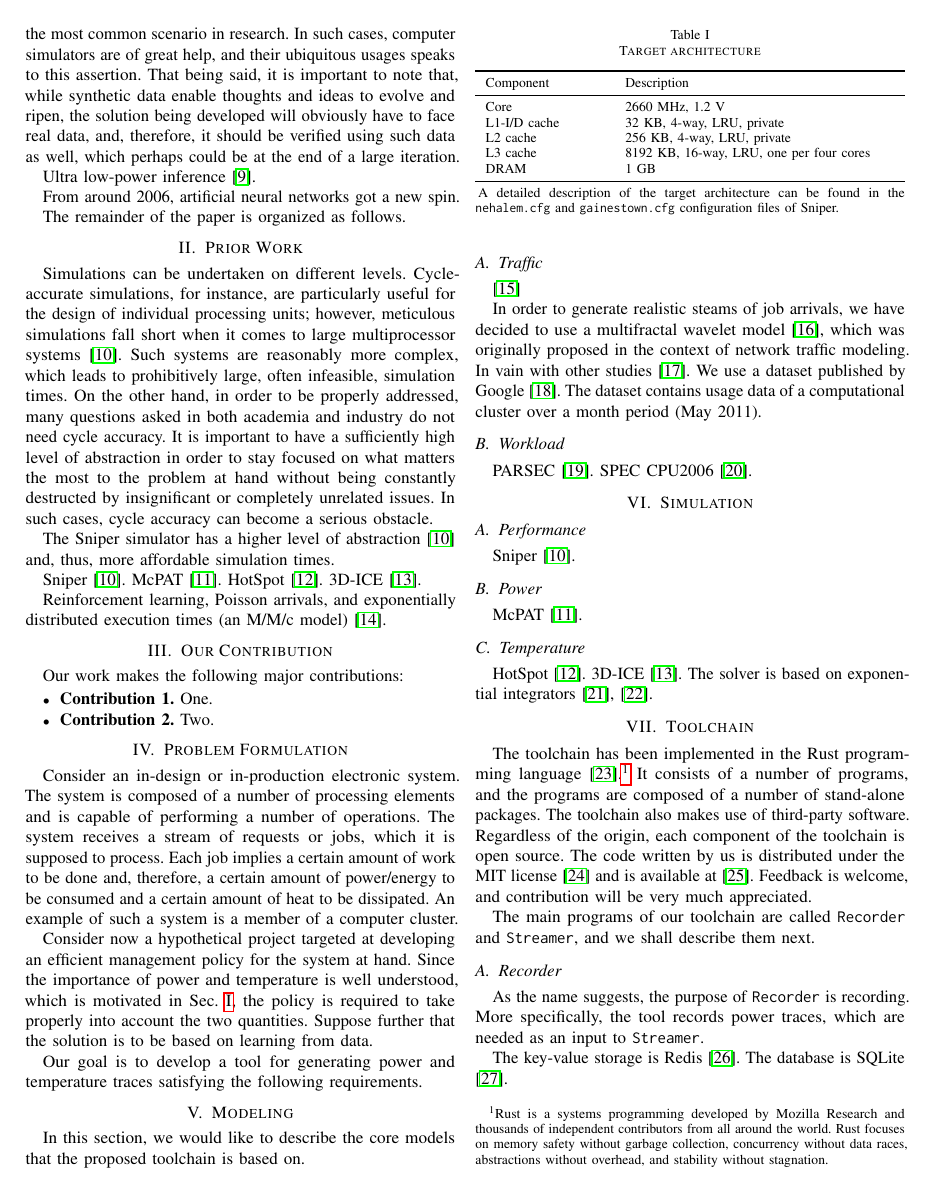
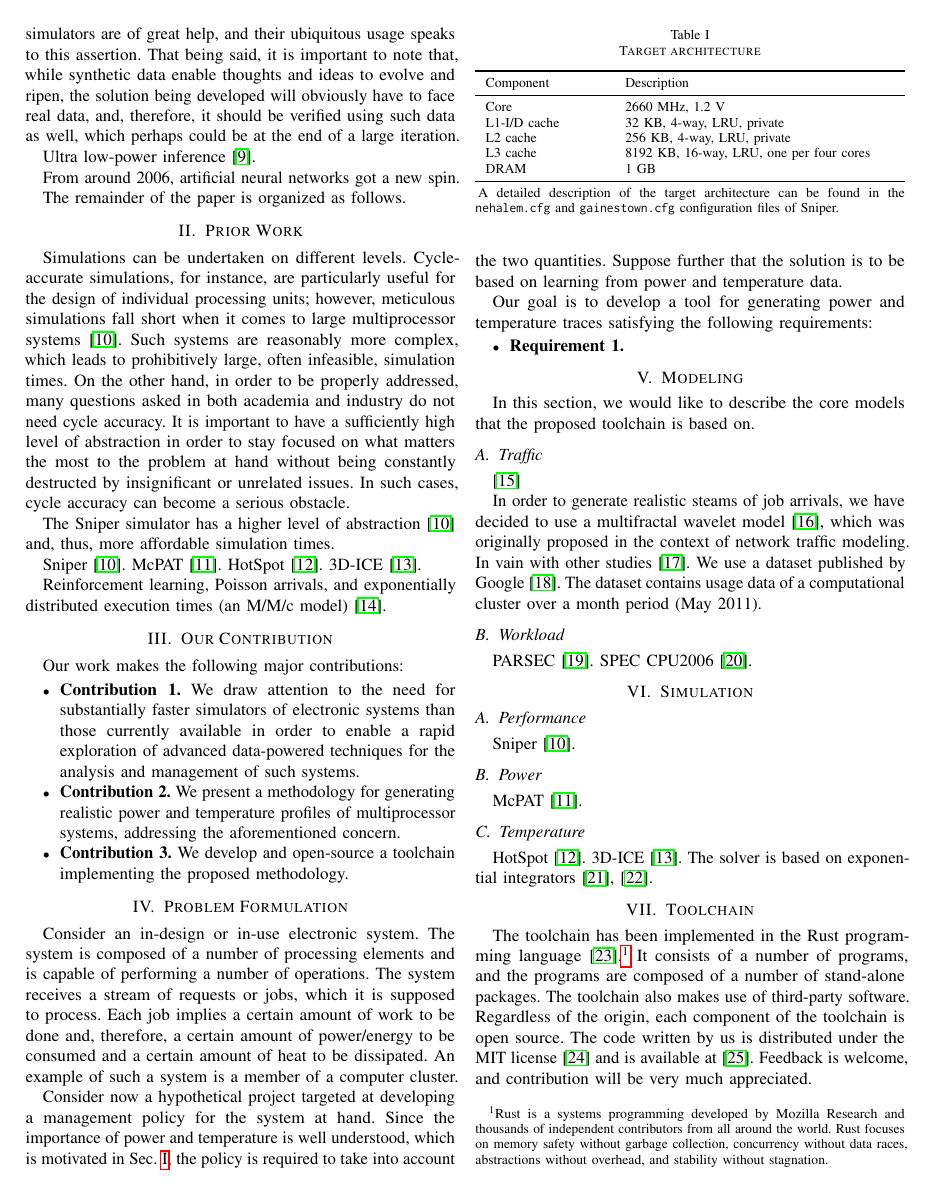
Before and after one commit to quantum-philosophy/FSPT, a LaTeX paper (paper.tex, which reads include/introduction.tex, include/present-work.tex, include/prior-work.tex): page 2 of 3. Compiled offline with pdfLaTeX.

Commit message:
Outline our contributions

```diff
--- a/include/introduction.tex
+++ b/include/introduction.tex
@@ -70,7 +71,7 @@ when an existing platform is concerned. The platform might not be available to
 the interested party, or it might not be an appropriate place for early
 experimentation and fluid exploration, which is arguably the most common
 scenario in research. In such cases, computer simulators are of great help, and
-their ubiquitous usages speaks to this assertion. That being said, it is
+their ubiquitous usage speaks to this assertion. That being said, it is
 important to note that, while synthetic data enable thoughts and ideas to evolve
 and ripen, the solution being developed will obviously have to face real data,
 and, therefore, it should be verified using such data as well, which perhaps
--- a/include/present-work.tex
+++ b/include/present-work.tex
@@ -1,5 +1,15 @@
 Our work makes the following major contributions:
+
 \begin{itemize}
-  \item {\bfseries Contribution~1.} One.
-  \item {\bfseries Contribution~2.} Two.
+  \item {\bfseries Contribution~1.} We draw attention to the need for
+  substantially faster simulators of electronic systems than those currently
+  available in order to enable a rapid exploration of advanced data-powered
+  techniques for the analysis and management of such systems.
+
+  \item {\bfseries Contribution~2.} We present a methodology for generating
+  realistic power and temperature profiles of multiprocessor systems, addressing
+  the aforementioned concern.
+
+  \item {\bfseries Contribution~3.} We develop and open-source a toolchain
+  implementing the proposed methodology.
 \end{itemize}
--- a/include/prior-work.tex
+++ b/include/prior-work.tex
@@ -7,8 +7,8 @@ On the other hand, in order to be properly addressed, many questions asked in
 both academia and industry do not need cycle accuracy. It is important to have a
 sufficiently high level of abstraction in order to stay focused on what matters
 the most to the problem at hand without being constantly destructed by
-insignificant or completely unrelated issues. In such cases, cycle accuracy can
-become a serious obstacle.
+insignificant or unrelated issues. In such cases, cycle accuracy can become a
+serious obstacle.
 
 The Sniper simulator has a higher level of abstraction \cite{carlson2011} and,
 thus, more affordable simulation times.
--- a/include/problem-formulation.tex
+++ b/include/problem-formulation.tex
@@ -1,16 +1,20 @@
-Consider an in-design or in-production electronic system. The system is composed
-of a number of processing elements and is capable of performing a number of
+Consider an in-design or in-use electronic system. The system is composed of a
+number of processing elements and is capable of performing a number of
 operations. The system receives a stream of requests or jobs, which it is
 supposed to process. Each job implies a certain amount of work to be done and,
 therefore, a certain amount of power/energy to be consumed and a certain amount
 of heat to be dissipated. An example of such a system is a member of a computer
 cluster.
 
-Consider now a hypothetical project targeted at developing an efficient
-management policy for the system at hand. Since the importance of power and
-temperature is well understood, which is motivated in \sref{introduction}, the
-policy is required to take properly into account the two quantities. Suppose
-further that the solution is to be based on learning from data.
+Consider now a hypothetical project targeted at developing a management policy
+for the system at hand. Since the importance of power and temperature is well
+understood, which is motivated in \sref{introduction}, the policy is required to
+take into account the two quantities. Suppose further that the solution is to be
+based on learning from power and temperature data.
 
 Our goal is to develop a tool for generating power and temperature traces
-satisfying the following requirements.
+satisfying the following requirements:
+
+\begin{itemize}
+  \item {\bfseries Requirement~1.}
+\end{itemize}
```
Also changed, not shown: include/introduction.tex (35 more changed lines).
